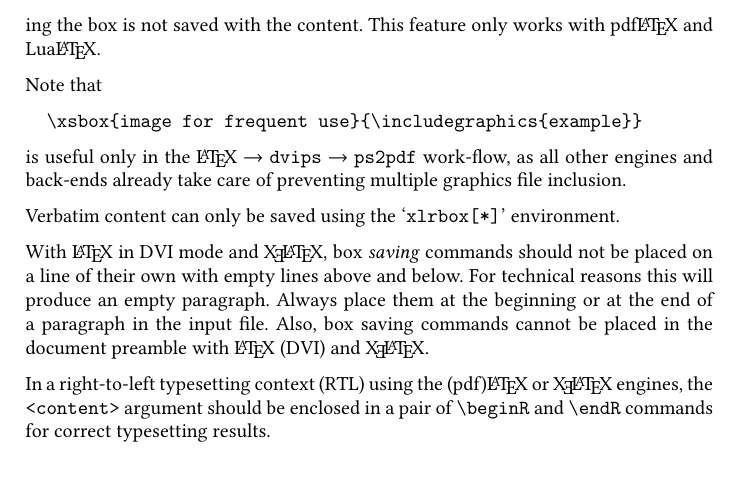
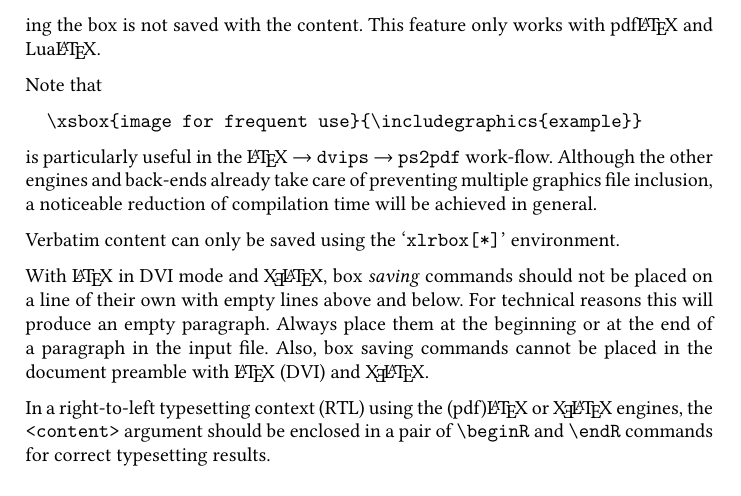
Before and after one commit to agrahn/xsavebox, a LaTeX paper (xsavebox.tex, which reads xsavebox.sty): part of page 3 of 4, cut so that both start at the same text. Compiled offline with pdfLaTeX.

Commit message:
avoid generation of unused xobjects (just begun)

```diff
--- a/xsavebox.sty
+++ b/xsavebox.sty
@@ -86,6 +86,36 @@
 }
 
 \ProcessKeysOptions{xsavebox}
+
+\int_new:N\g_xsb_count_int
+\bool_new:N\g_xsb_dvips_bool
+\sys_if_output_pdf:F{
+  \bool_if:NF\g_pbs_dvipdfmx_bool{\bool_gset_true:N\g_xsb_dvips_bool}
+}
+\begingroup
+\catcode`\{=12
+\catcode`\}=12
+\catcode`\(=1
+\catcode`\)=2
+\gdef\lbraceother({)
+\gdef\rbraceother(})
+\endgroup
+\cs_new:Nn\xsb_saving_begin:{
+  \bool_if:NT\g_xsb_dvips_bool{
+    \iow_now:Nx\g_pbs_psdata_stream{}
+    \special{ps:~\lbraceother~}
+  }
+}
+\cs_new:Nn\xsb_saving_end:{
+  \bool_if:NT\g_xsb_dvips_bool{
+    \special{ps:~\rbraceother~exec~}
+  }
+}
+\cs_new:Nn\xsb_using:n{
+  \bool_if:NT\g_xsb_dvips_bool{
+    \iow_now:Nx\g_pbs_psdata_stream{}
+  }
+}
 
 %%%%%%%%%%%%%%%%%%%%%%%%%%%%%%%%%%%%%%%%%%%%%%%%%%%%%%%%%%%%%%%%%%%%%%%%%%%%%%%
 % content insertion (referencing, actually)
@@ -233,8 +263,8 @@
   \box_set_dp:Nn#4{\depth+\g_xsb_margin_tl}
   %distill box to Form XObject
   \xsb_pop_props_to:N\l_tmpa_tl
-  \pbs_pdfxform:nnnnn{1}{0}{\l_tmpa_tl}{
-    \cs_if_exist_use:N\ocgbase_insert_oc:}{#4}
+  \xsb_saving_begin:\pbs_pdfxform:nnnnn{1}{0}{\l_tmpa_tl}{
+    \cs_if_exist_use:N\ocgbase_insert_oc:}{#4}\xsb_saving_end:
   %define command for inserting the m-boxed XObject reference
   \tl_gset:cx{the#1}{
     \exp_not:N\xsb_beginLTR:
--- a/xsavebox.tex
+++ b/xsavebox.tex
@@ -129,7 +129,7 @@ Note that
 \begin{Verbatim}
   \xsbox{image for frequent use}{\includegraphics{example}}
 \end{Verbatim}
-is useful only in the \LaTeX{} $\rightarrow$ \verb+dvips+ $\rightarrow$ \verb+ps2pdf+ work-flow, as all other engines and back-ends already take care of preventing multiple graphics file inclusion.
+is particularly useful in the \LaTeX{} $\rightarrow$ \verb+dvips+ $\rightarrow$ \verb+ps2pdf+ work-flow. Although the other engines and back-ends already take care of preventing multiple graphics file inclusion, a noticeable reduction of compilation time will be achieved in general.
 
 Verbatim content can only be saved using the `\verb+xlrbox[*]+' environment.
 
```
Also changed, not shown: xsavebox.pdf.
